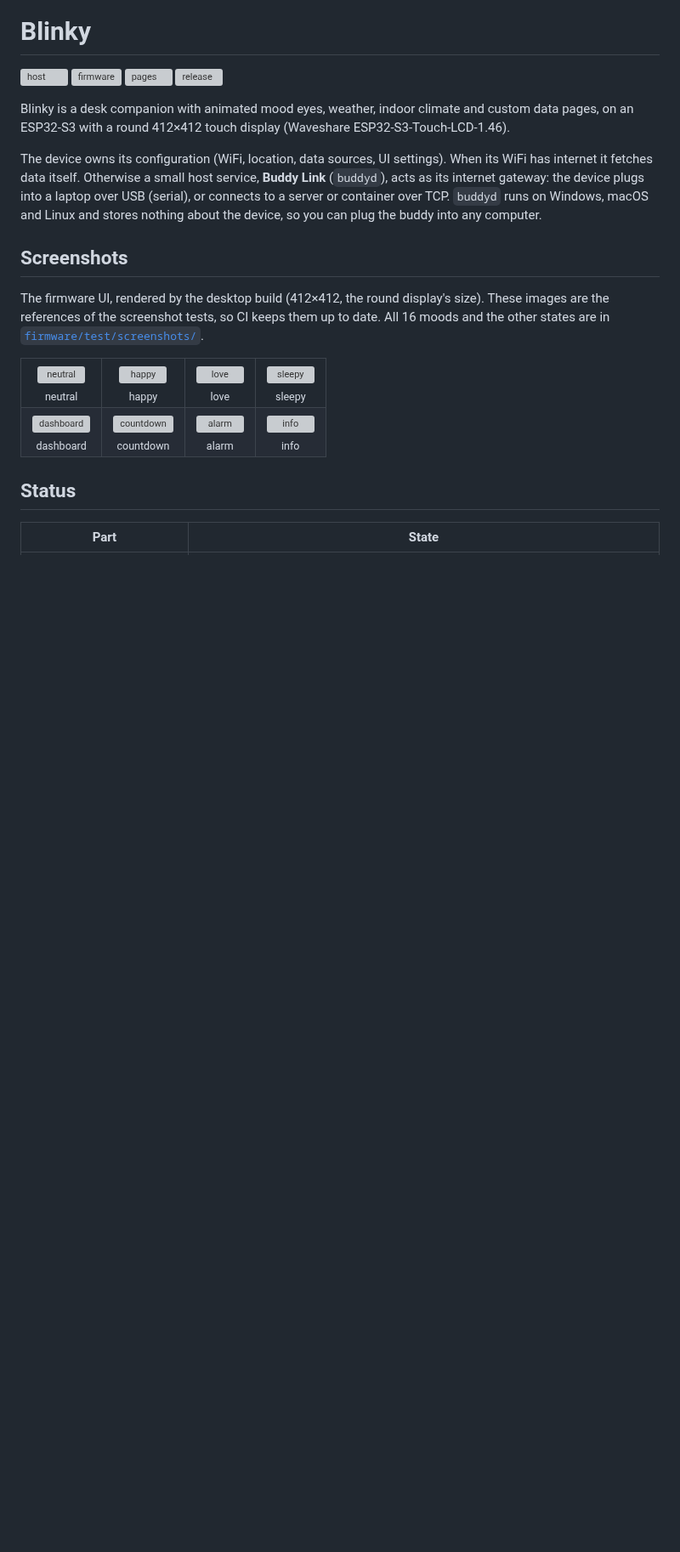
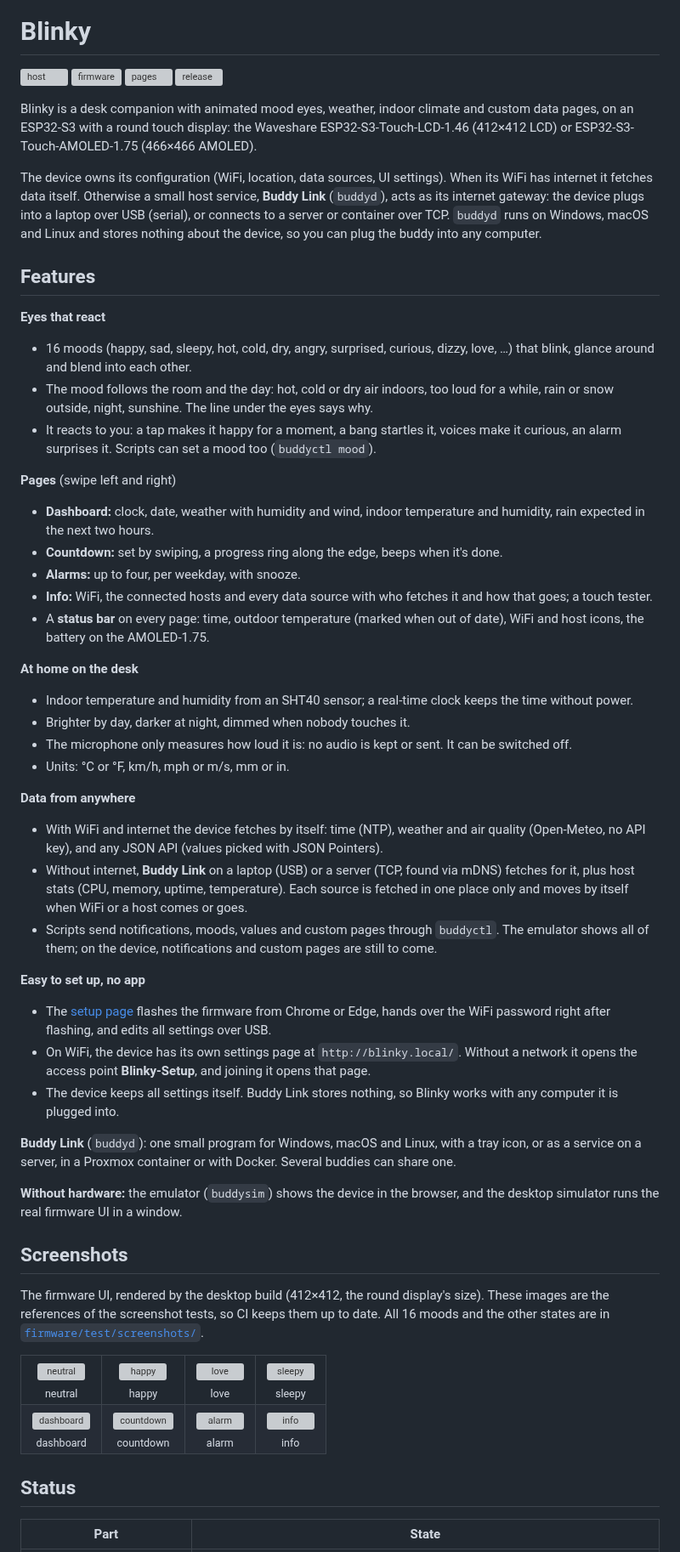
Before and after one commit to StefanRiese/blinky-desk-companion, a Markdown page: README.md, the part around one of its changes. Shown at 85% size. GitHub-like rendering; blank space fills up the shorter version; grey boxes are pictures that could not be loaded.

Commit message:
README: Blinky's main features, both boards, current status

```diff
--- a/README.md
+++ b/README.md
@@ -13,14 +13,65 @@
 [![release](https://github.com/StefanRiese/blinky-desk-companion/actions/workflows/release.yml/badge.svg)](https://github.com/StefanRiese/blinky-desk-companion/actions/workflows/release.yml)
 
 Blinky is a desk companion with animated mood eyes, weather, indoor climate and custom
-data pages, on an ESP32-S3 with a round 412×412 touch display (Waveshare
-ESP32-S3-Touch-LCD-1.46).
+data pages, on an ESP32-S3 with a round touch display: the Waveshare
+ESP32-S3-Touch-LCD-1.46 (412×412 LCD) or ESP32-S3-Touch-AMOLED-1.75 (466×466 AMOLED).
 
 The device owns its configuration (WiFi, location, data sources, UI settings). When its
 WiFi has internet it fetches data itself. Otherwise a small host service, **Buddy Link** (`buddyd`),
 acts as its internet gateway: the device plugs into a laptop over USB (serial), or
 connects to a server or container over TCP. `buddyd` runs on Windows, macOS and Linux
 and stores nothing about the device, so you can plug the buddy into any computer.
+
+## Features
+
+**Eyes that react**
+- 16 moods (happy, sad, sleepy, hot, cold, dry, angry, surprised, curious, dizzy, love, …) that
+  blink, glance around and blend into each other.
+- The mood follows the room and the day: hot, cold or dry air indoors, too loud for a while,
+  rain or snow outside, night, sunshine. The line under the eyes says why.
+- It reacts to you: a tap makes it happy for a moment, a bang startles it, voices make it
+  curious, an alarm surprises it. Scripts can set a mood too (`buddyctl mood`).
+
+**Pages** (swipe left and right)
+- **Dashboard:** clock, date, weather with humidity and wind, indoor temperature and
+  humidity, rain expected in the next two hours.
+- **Countdown:** set by swiping, a progress ring along the edge, beeps when it's done.
+- **Alarms:** up to four, per weekday, with snooze.
+- **Info:** WiFi, the connected hosts and every data source with who fetches it and how
+  that goes; a touch tester.
+- A **status bar** on every page: time, outdoor temperature (marked when out of date),
+  WiFi and host icons, the battery on the AMOLED-1.75.
+
+**At home on the desk**
+- Indoor temperature and humidity from an SHT40 sensor; a real-time clock keeps the time
+  without power.
+- Brighter by day, darker at night, dimmed when nobody touches it.
+- The microphone only measures how loud it is: no audio is kept or sent. It can be switched off.
+- Units: °C or °F, km/h, mph or m/s, mm or in.
+
+**Data from anywhere**
+- With WiFi and internet the device fetches by itself: time (NTP), weather and air quality
+  (Open-Meteo, no API key), and any JSON API (values picked with JSON Pointers).
+- Without internet, **Buddy Link** on a laptop (USB) or a server (TCP, found via mDNS) fetches
+  for it, plus host stats (CPU, memory, uptime, temperature). Each source is fetched in one
+  place only and moves by itself when WiFi or a host comes or goes.
+- Scripts send notifications, moods, values and custom pages through `buddyctl`. The emulator
+  shows all of them; on the device, notifications and custom pages are still to come.
+
+**Easy to set up, no app**
+- The [setup page](https://stefanriese.github.io/blinky-desk-companion/) flashes the firmware
+  from Chrome or Edge, hands over the WiFi password right after flashing, and edits all
+  settings over USB.
+- On WiFi, the device has its own settings page at `http://blinky.local/`. Without a network
+  it opens the access point **Blinky-Setup**, and joining it opens that page.
+- The device keeps all settings itself. Buddy Link stores nothing, so Blinky works with any
+  computer it is plugged into.
+
+**Buddy Link** (`buddyd`): one small program for Windows, macOS and Linux, with a tray icon,
+or as a service on a server, in a Proxmox container or with Docker. Several buddies can share one.
+
+**Without hardware:** the emulator (`buddysim`) shows the device in the browser, and the
+desktop simulator runs the real firmware UI in a window.
 
 ## Screenshots
 
```
Also changed, not shown: other parts of README.md (+2 -2 lines).
